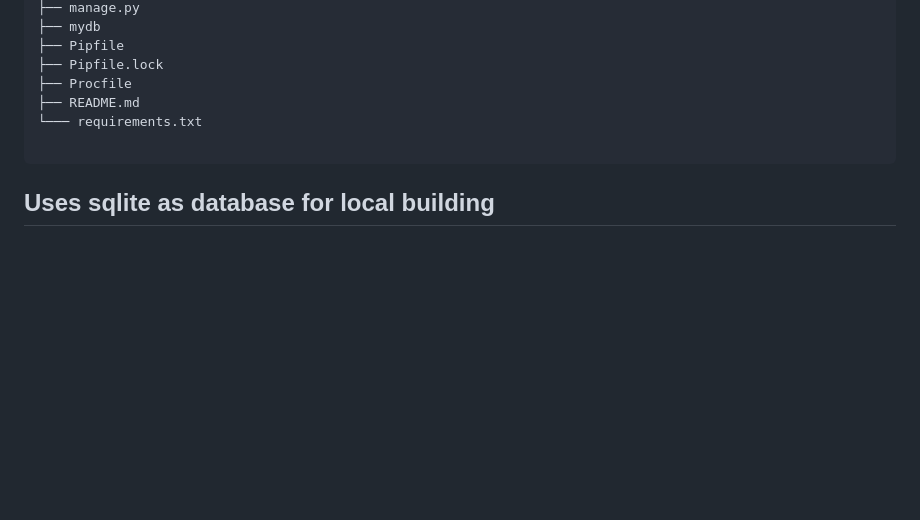
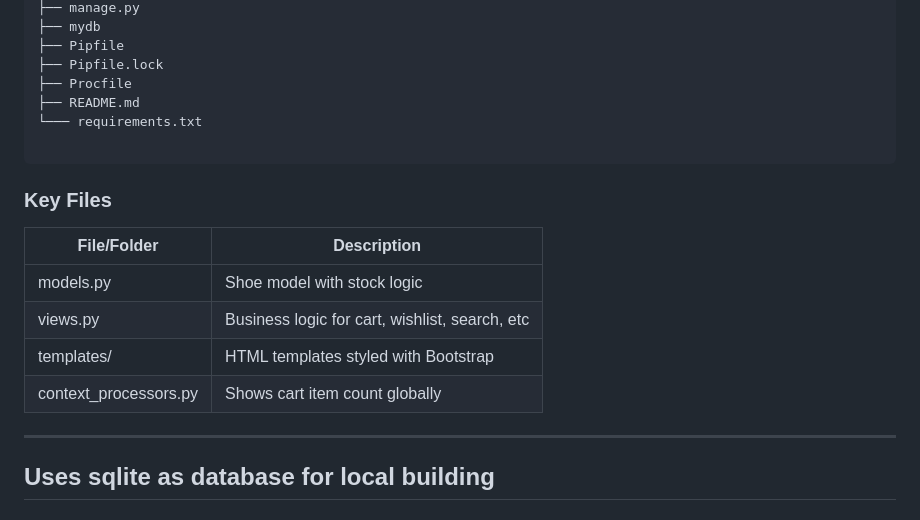
Before and after one commit to francesjgonzales/newsole2, a Markdown page: README.md, the part around one of its changes. Rendered like a GitHub page; blank space fills up the shorter version.

````diff
--- a/README.md
+++ b/README.md
@@ -178,6 +196,17 @@ my_django_app/
 
 ```
 
+### Key Files
+
+| File/Folder           | Description                                    |
+| --------------------- | ---------------------------------------------- |
+| models.py             | Shoe model with stock logic                    |
+| views.py              | Business logic for cart, wishlist, search, etc |
+| templates/            | HTML templates styled with Bootstrap           |
+| context_processors.py | Shows cart item count globally                 |
+
+---
+
 ## Uses sqlite as database for local building
 
 ## Uses Postgres for production
````
Also changed, not shown: other parts of README.md (+42 -24 lines).
